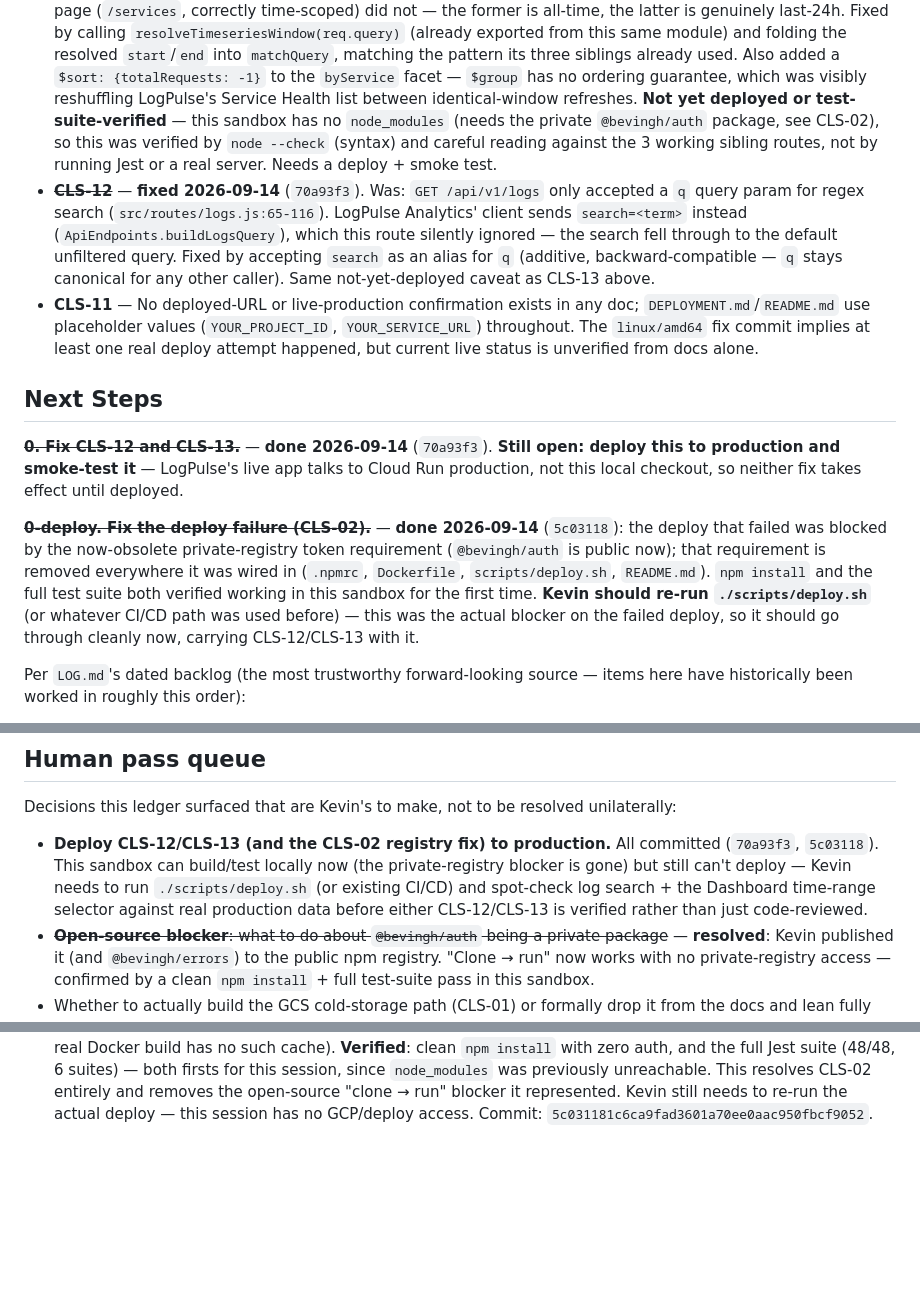
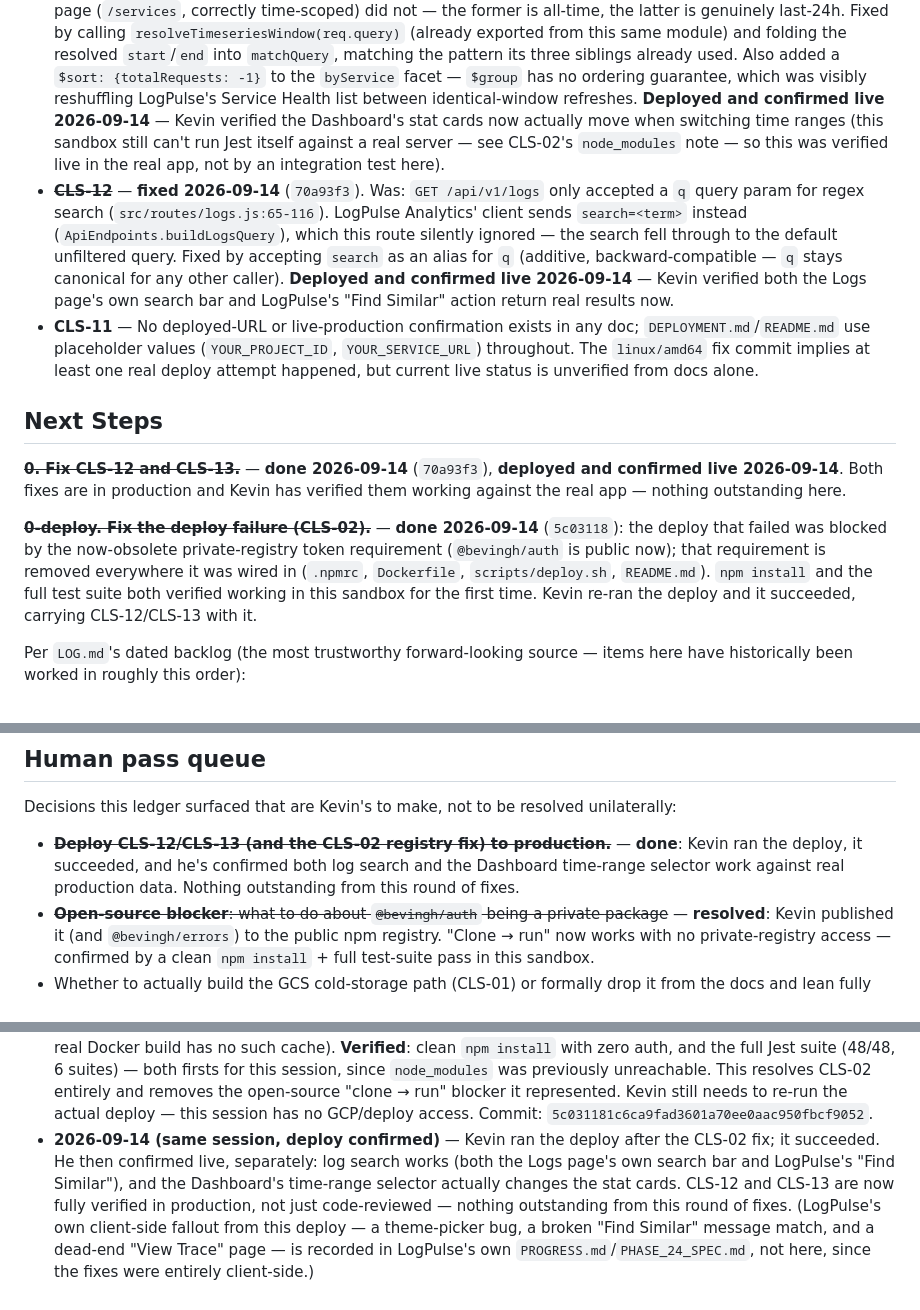
Before and after one commit to KosherKev/central-logging-service, a Markdown page: PROGRESS.md, 3 parts joined by grey strips. Rendered like a GitHub page; blank space fills up the shorter version.

Commit message:
docs: mark CLS-12/CLS-13 fully verified live in production
Co-Authored-By: Claude Sonnet 5 <noreply@anthropic.com>

```diff
--- a/PROGRESS.md
+++ b/PROGRESS.md
@@ -176,17 +180,20 @@ verified against the commits they describe), `docs/METRICS_READ_CONTRACT.md`, an
   the pattern its three siblings already used. Also added a `$sort: {totalRequests:
   -1}` to the `byService` facet — `$group` has no ordering guarantee, which was
   visibly reshuffling LogPulse's Service Health list between identical-window
-  refreshes. **Not yet deployed or test-suite-verified** — this sandbox has no
-  `node_modules` (needs the private `@bevingh/auth` package, see CLS-02), so this
-  was verified by `node --check` (syntax) and careful reading against the 3 working
-  sibling routes, not by running Jest or a real server. Needs a deploy + smoke test.
+  refreshes. **Deployed and confirmed live 2026-09-14** — Kevin verified the
+  Dashboard's stat cards now actually move when switching time ranges (this
+  sandbox still can't run Jest itself against a real server — see CLS-02's
+  `node_modules` note — so this was verified live in the real app, not by an
+  integration test here).
 - ~~**CLS-12**~~ — **fixed 2026-09-14** (`70a93f3`). Was: `GET /api/v1/logs` only
   accepted a `q` query param for regex search (`src/routes/logs.js:65-116`).
   LogPulse Analytics' client sends `search=<term>` instead
   (`ApiEndpoints.buildLogsQuery`), which this route silently ignored — the search
   fell through to the default unfiltered query. Fixed by accepting `search` as an
   alias for `q` (additive, backward-compatible — `q` stays canonical for any other
-  caller). Same not-yet-deployed caveat as CLS-13 above.
+  caller). **Deployed and confirmed live 2026-09-14** — Kevin verified both the
+  Logs page's own search bar and LogPulse's "Find Similar" action return real
+  results now.
 - **CLS-11** — No deployed-URL or live-production confirmation exists in any doc;
   `DEPLOYMENT.md`/`README.md` use placeholder values (`YOUR_PROJECT_ID`,
   `YOUR_SERVICE_URL`) throughout. The `linux/amd64` fix commit implies at least one
@@ -194,18 +201,17 @@ verified against the commits they describe), `docs/METRICS_READ_CONTRACT.md`, an
 
 ## Next Steps
 
-~~**0. Fix CLS-12 and CLS-13.**~~ — **done 2026-09-14** (`70a93f3`). **Still open:
-deploy this to production and smoke-test it** — LogPulse's live app talks to Cloud
-Run production, not this local checkout, so neither fix takes effect until deployed.
+~~**0. Fix CLS-12 and CLS-13.**~~ — **done 2026-09-14** (`70a93f3`), **deployed and
+confirmed live 2026-09-14**. Both fixes are in production and Kevin has verified
+them working against the real app — nothing outstanding here.
 
 ~~**0-deploy. Fix the deploy failure (CLS-02).**~~ — **done 2026-09-14** (`5c03118`):
 the deploy that failed was blocked by the now-obsolete private-registry token
 requirement (`@bevingh/auth` is public now); that requirement is removed
 everywhere it was wired in (`.npmrc`, `Dockerfile`, `scripts/deploy.sh`,
 `README.md`). `npm install` and the full test suite both verified working in this
-sandbox for the first time. **Kevin should re-run `./scripts/deploy.sh`** (or
-whatever CI/CD path was used before) — this was the actual blocker on the failed
-deploy, so it should go through cleanly now, carrying CLS-12/CLS-13 with it.
+sandbox for the first time. Kevin re-ran the deploy and it succeeded, carrying
+CLS-12/CLS-13 with it.
 
 Per `LOG.md`'s dated backlog (the most trustworthy forward-looking source — items here
 have historically been worked in roughly this order):
@@ -254,12 +260,10 @@ services this collector is ingesting from:
 Decisions this ledger surfaced that are Kevin's to make, not to be resolved
 unilaterally:
 
-- **Deploy CLS-12/CLS-13 (and the CLS-02 registry fix) to production.** All
-  committed (`70a93f3`, `5c03118`). This sandbox can build/test locally now (the
-  private-registry blocker is gone) but still can't deploy — Kevin needs to run
-  `./scripts/deploy.sh` (or existing CI/CD) and spot-check log search + the
-  Dashboard time-range selector against real production data before either
-  CLS-12/CLS-13 is verified rather than just code-reviewed.
+- ~~**Deploy CLS-12/CLS-13 (and the CLS-02 registry fix) to production.**~~ —
+  **done**: Kevin ran the deploy, it succeeded, and he's confirmed both log
+  search and the Dashboard time-range selector work against real production
+  data. Nothing outstanding from this round of fixes.
 - ~~**Open-source blocker**: what to do about `@bevingh/auth` being a private
   package~~ — **resolved**: Kevin published it (and `@bevingh/errors`) to the
   public npm registry. "Clone → run" now works with no private-registry access —
@@ -321,3 +325,13 @@ unilaterally:
   removes the open-source "clone → run" blocker it represented. Kevin still needs
   to re-run the actual deploy — this session has no GCP/deploy access. Commit:
   `5c031181c6ca9fad3601a70ee0aac950fbcf9052`.
+- **2026-09-14 (same session, deploy confirmed)** — Kevin ran the deploy after
+  the CLS-02 fix; it succeeded. He then confirmed live, separately: log search
+  works (both the Logs page's own search bar and LogPulse's "Find Similar"),
+  and the Dashboard's time-range selector actually changes the stat cards. CLS-12
+  and CLS-13 are now fully verified in production, not just code-reviewed —
+  nothing outstanding from this round of fixes. (LogPulse's own client-side
+  fallout from this deploy — a theme-picker bug, a broken "Find Similar" message
+  match, and a dead-end "View Trace" page — is recorded in LogPulse's own
+  `PROGRESS.md`/`PHASE_24_SPEC.md`, not here, since the fixes were entirely
+  client-side.)
```
Also changed, not shown: other parts of PROGRESS.md (+6 -2 lines).
